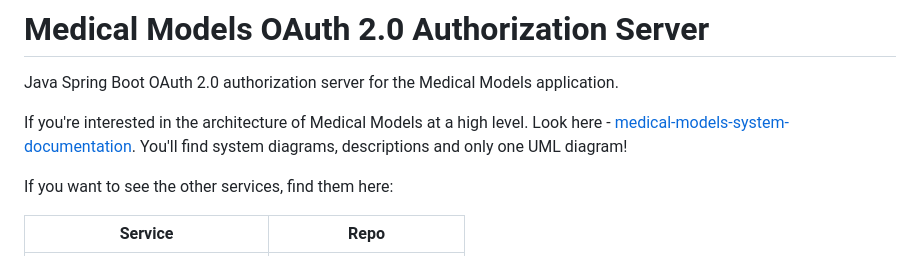
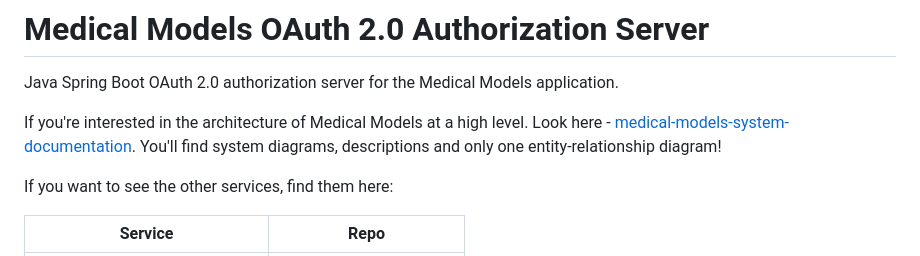
Before and after one commit to Medical-Models-Jonathon-Clifford/medical-models-authorization-server, a Markdown page: README.md, the part around the change. GitHub-like rendering.

Commit message:
docs: MM-100 Reference the entity relationship diagram. (#16)
Reviewed-on: https://gitea.busybunyip.com/medical-models/medical-models-authorization-server/pulls/16
Co-authored-by: JonathonClifford <jono.cliff@gmail.com>
Co-committed-by: JonathonClifford <jono.cliff@gmail.com>

```diff
--- a/README.md
+++ b/README.md
@@ -4,7 +4,7 @@ Java Spring Boot OAuth 2.0 authorization server for the Medical Models applicati
 
 If you're interested in the architecture of Medical Models at a high level. Look
 here - [medical-models-system-documentation](https://github.com/Medical-Models-Jonathon-Clifford/medical-models-system-documentation).
-You'll find system diagrams, descriptions and only one UML diagram!
+You'll find system diagrams, descriptions and only one entity-relationship diagram!
 
 If you want to see the other services, find them here:
 
```
